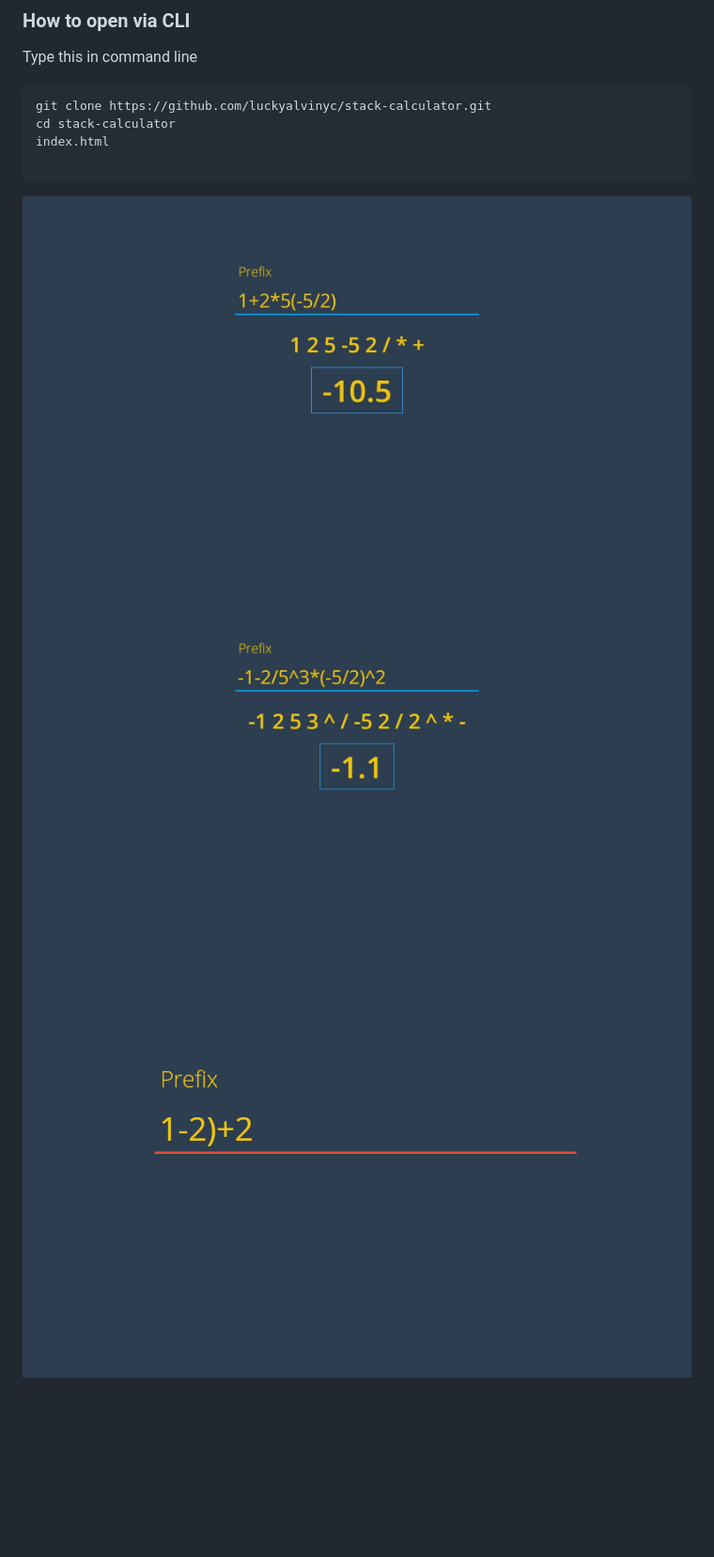
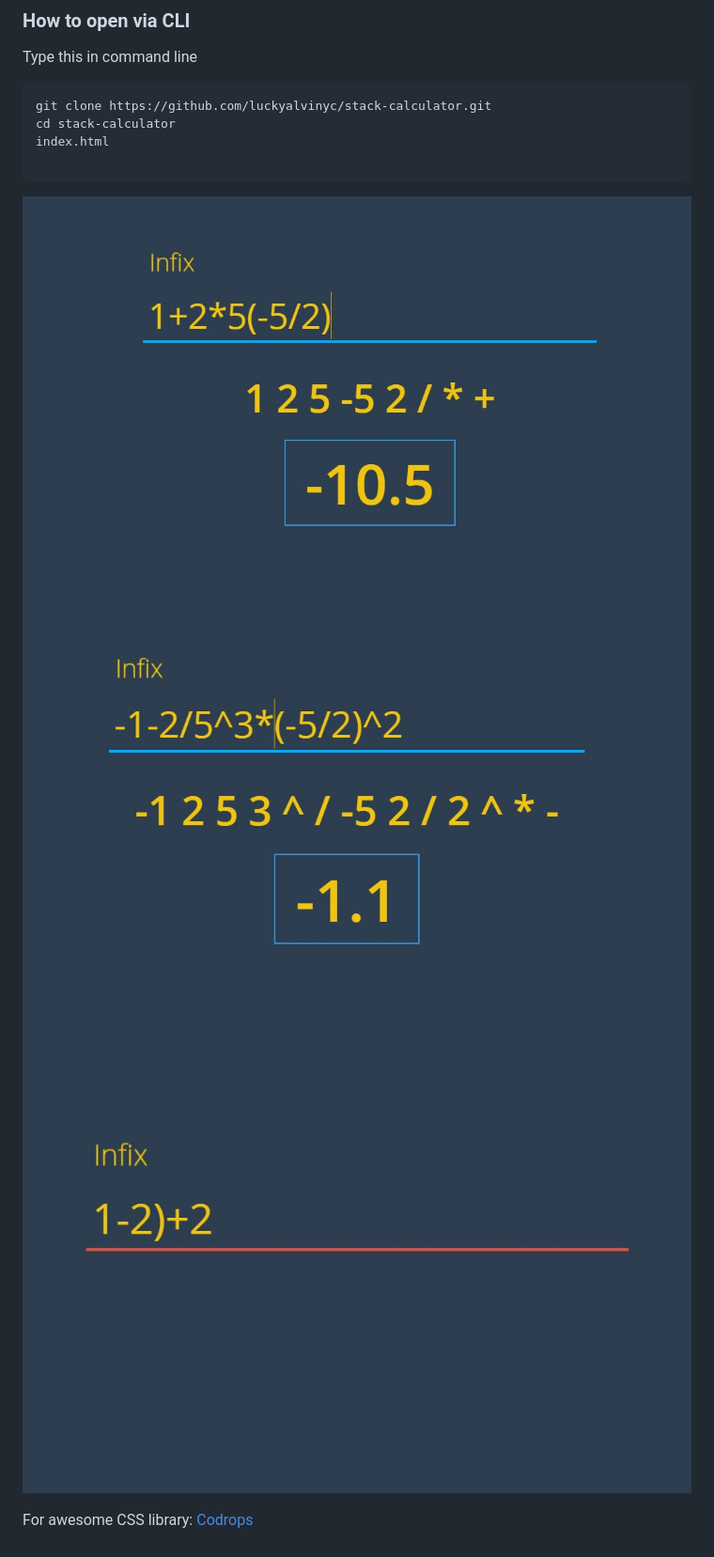
Before and after one commit to luckyalvinyc/stack-calculator, a Markdown page: README.md, the part around the change. Shown: that part at 94% size. GitHub-like rendering; pictures changed too: screens/screenshot-1.jpg, screens/screenshot-2.jpg, screens/screenshot-3.jpg; blank space fills up the shorter version.

Commit message:
fixed typo error

```diff
--- a/README.md
+++ b/README.md
@@ -14,3 +14,6 @@ index.html
 ![Example 1](./screens/screenshot-1.jpg?raw=true)
 ![Example 2](./screens/screenshot-2.jpg?raw=true)
 ![Example 3](./screens/screenshot-3.jpg?raw=true)
+
+For awesome CSS library:
+[Codrops](http://tympanus.net/codrops/)
```
